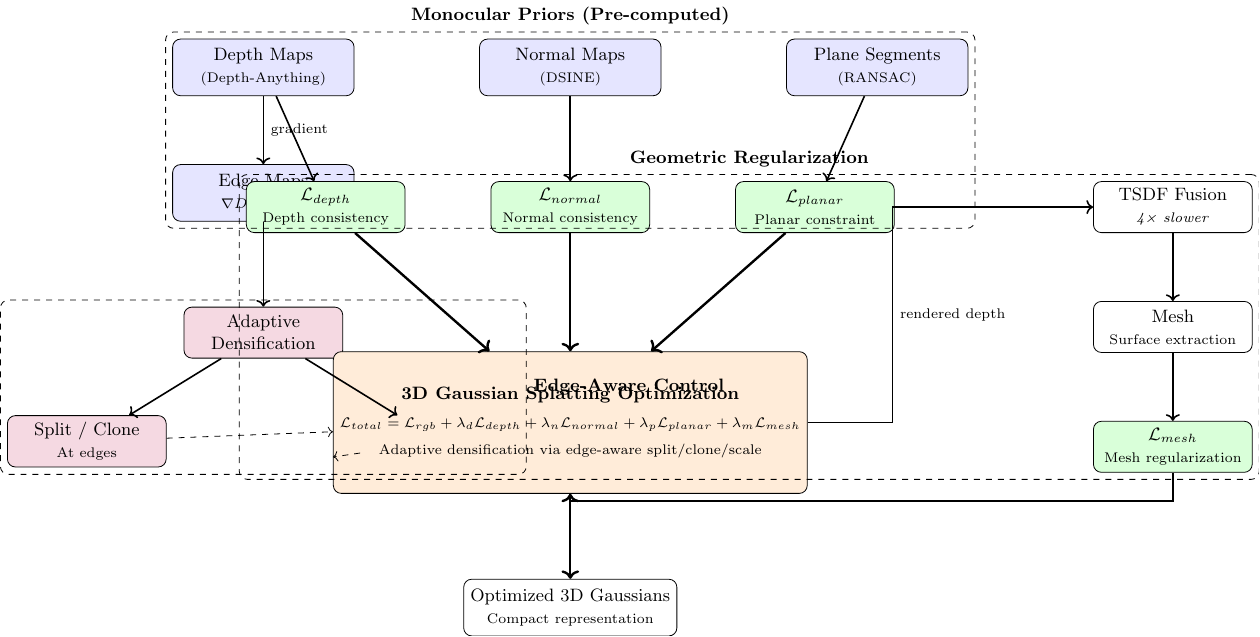
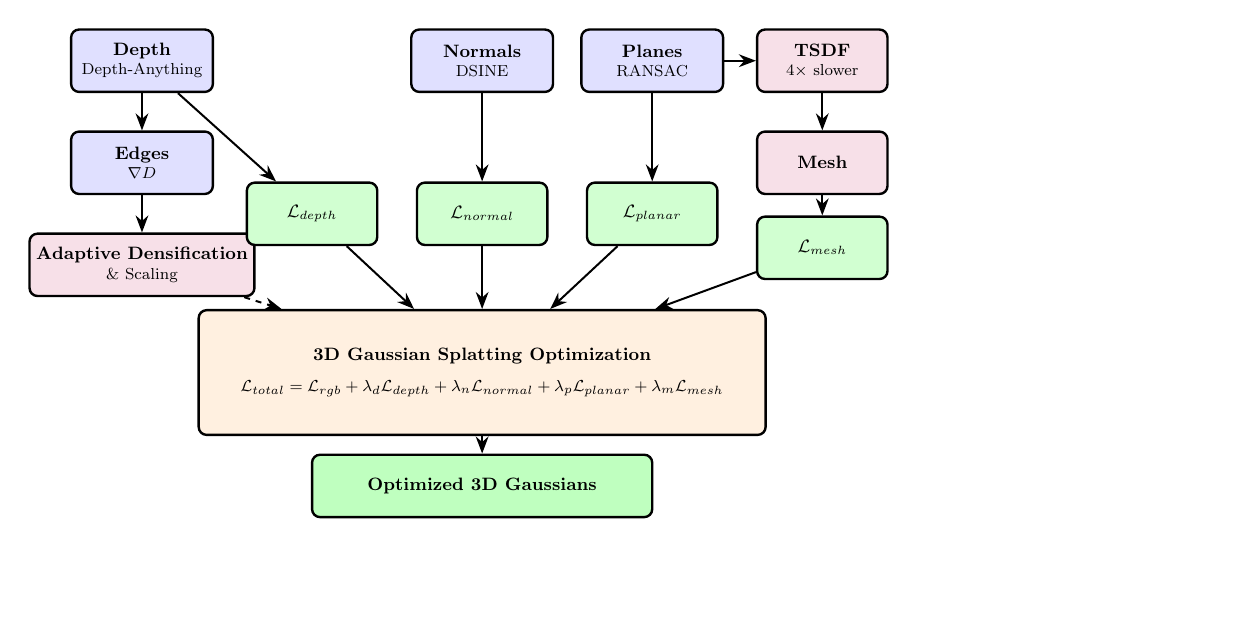
Before and after one commit to ArtemKrayevskiy/Artem_Kraievskyi_Thesis, a LaTeX figure (pipeline_unified.tex): the whole page, the shorter picture padded with empty space. Compiled offline with pdfLaTeX.

Commit message:
changed the diagram

```diff
--- a/pipeline_unified.tex
+++ b/pipeline_unified.tex
@@ -6,96 +6,72 @@
 
 \begin{tikzpicture}[
     font=\small,
-    node distance=1.8cm and 2.2cm,
-    box/.style={draw, rounded corners, minimum width=3.2cm, minimum height=1cm, align=center},
-    smallbox/.style={draw, rounded corners, minimum width=2.8cm, minimum height=0.9cm, align=center},
-    arrow/.style={->, thick},
-    mainarrow/.style={->, very thick},
-    dashedarrow/.style={->, dashed}
+    box/.style={rectangle, draw, very thick, rounded corners=4pt, minimum height=1.1cm, align=center},
+    prior/.style={box, fill=blue!12, minimum width=2.5cm},
+    loss/.style={box, fill=green!18, minimum width=2.3cm},
+    proc/.style={box, fill=purple!12, minimum width=2.3cm},
+    opt/.style={box, fill=orange!12, minimum width=10cm, minimum height=2.2cm},
+    arrow/.style={-{Stealth[length=3mm]}, line width=1pt},
+    dasharrow/.style={-{Stealth[length=3mm]}, dashed, line width=1pt}
 ]
 
-% =====================
-% INPUT PRIORS (TOP)
-% =====================
-\node[box, fill=blue!10] (depth) {Depth Maps\\{\scriptsize (Depth-Anything)}};
-\node[box, fill=blue!10, right=of depth] (normal) {Normal Maps\\{\scriptsize (DSINE)}};
-\node[box, fill=blue!10, right=of normal] (plane) {Plane Segments\\{\scriptsize (RANSAC)}};
+% Column 1: Depth & Edge
+\node[prior] (depth) at (0,0) {\textbf{Depth}\\[-0.05cm]{\footnotesize Depth-Anything}};
+\node[prior] (edge) at (0,-1.8) {\textbf{Edges}\\[-0.05cm]{\footnotesize $\nabla D$}};
+\node[proc] (densify) at (0,-3.6) {\textbf{Adaptive Densification}\\[-0.05cm]{\footnotesize \& Scaling}};
 
-\node[box, fill=blue!10, below=1.2cm of depth] (edge) {Edge Maps\\{\scriptsize $\nabla D > \tau_{edge}$}};
+% Column 2: Loss depth
+\node[loss] (ldepth) at (3,-2.7) {$\mathcal{L}_{depth}$};
 
-% =====================
-% LOSSES (MIDDLE)
-% =====================
-\node[smallbox, fill=green!15, below=1.5cm of depth, xshift=1.1cm] (ldepth) {$\mathcal{L}_{depth}$\\{\scriptsize Depth consistency}};
-\node[smallbox, fill=green!15, below=1.5cm of normal] (lnormal) {$\mathcal{L}_{normal}$\\{\scriptsize Normal consistency}};
-\node[smallbox, fill=green!15, below=1.5cm of plane, xshift=-1.1cm] (lplanar) {$\mathcal{L}_{planar}$\\{\scriptsize Planar constraint}};
+% Column 3: Normal
+\node[prior] (normal) at (6,0) {\textbf{Normals}\\[-0.05cm]{\footnotesize DSINE}};
+\node[loss] (lnormal) at (6,-2.7) {$\mathcal{L}_{normal}$};
 
-% =====================
-% MESH BRANCH
-% =====================
-\node[smallbox, right=3.5cm of lplanar] (tsdf) {TSDF Fusion\\{\scriptsize \textit{4× slower}}};
-\node[smallbox, below=1.2cm of tsdf] (mesh) {Mesh\\{\scriptsize Surface extraction}};
-\node[smallbox, below=1.2cm of mesh, fill=green!15] (lmesh) {$\mathcal{L}_{mesh}$\\{\scriptsize Mesh regularization}};
+% Column 4: Plane
+\node[prior] (plane) at (9,0) {\textbf{Planes}\\[-0.05cm]{\footnotesize RANSAC}};
+\node[loss] (lplanar) at (9,-2.7) {$\mathcal{L}_{planar}$};
 
-% =====================
-% EDGE-AWARE BRANCH
-% =====================
-\node[smallbox, fill=purple!15, below=1.5cm of edge] (densify) {Adaptive\\Densification};
-\node[smallbox, fill=purple!15, below left=1cm and 0.3cm of densify] (split) {Split / Clone\\{\scriptsize At edges}};
-\node[smallbox, fill=purple!15, below right=1cm and 0.3cm of densify] (scale) {Gaussian Scaling\\{\scriptsize $s_{edge} < s_{planar}$}};
+% Column 5: Mesh
+\node[proc] (tsdf) at (12,0) {\textbf{TSDF}\\[-0.05cm]{\footnotesize 4× slower}};
+\node[proc] (mesh) at (12,-1.8) {\textbf{Mesh}};
+\node[loss] (lmesh) at (12,-3.3) {$\mathcal{L}_{mesh}$};
 
-% =====================
-% OPTIMIZATION (BOTTOM)
-% =====================
-\node[box, fill=orange!15, below=4.5cm of normal, minimum width=7cm, minimum height=2.5cm] (opt) {
-\textbf{3D Gaussian Splatting Optimization}\\[0.3em]
-{\scriptsize $\mathcal{L}_{total} = \mathcal{L}_{rgb} + \lambda_d \mathcal{L}_{depth} + \lambda_n \mathcal{L}_{normal} + \lambda_p \mathcal{L}_{planar} + \lambda_m \mathcal{L}_{mesh}$}\\[0.3em]
-{\scriptsize Adaptive densification via edge-aware split/clone/scale}
+% Optimization (centered below losses)
+\node[opt] (optim) at (6,-5.5) {
+    \textbf{3D Gaussian Splatting Optimization}\\[0.15cm]
+    {\footnotesize $\mathcal{L}_{total} = \mathcal{L}_{rgb} + \lambda_d \mathcal{L}_{depth} + \lambda_n \mathcal{L}_{normal} + \lambda_p \mathcal{L}_{planar} + \lambda_m \mathcal{L}_{mesh}$}
 };
 
-\node[box, below=1.5cm of opt] (output) {Optimized 3D Gaussians\\{\scriptsize Compact representation}};
+% Output
+\node[box, fill=green!25, minimum width=6cm] (output) at (6,-7.5) {\textbf{Optimized 3D Gaussians}};
 
-% =====================
-% CONNECTIONS
-% =====================
+% ===== ARROWS =====
 
-% Priors → losses
+% Depth → Edge → Densify
+\draw[arrow] (depth) -- (edge);
+\draw[arrow] (edge) -- (densify);
+
+% Priors → Losses
 \draw[arrow] (depth) -- (ldepth);
 \draw[arrow] (normal) -- (lnormal);
 \draw[arrow] (plane) -- (lplanar);
 
-% Depth → edge
-\draw[arrow] (depth) -- node[right, font=\scriptsize] {gradient} (edge);
-
-% Edge → densification
-\draw[arrow] (edge) -- (densify);
-\draw[arrow] (densify) -- (split);
-\draw[arrow] (densify) -- (scale);
-
-% Mesh branch (from optimization rendered depth)
-\draw[arrow] (opt.east) -- ++(1.5,0) |- node[near start, right, font=\scriptsize] {rendered depth} (tsdf);
+% Mesh branch
+\draw[arrow] (plane) -- (tsdf);
 \draw[arrow] (tsdf) -- (mesh);
 \draw[arrow] (mesh) -- (lmesh);
 
-% Losses → optimization
-\draw[mainarrow] (ldepth) -- (opt);
-\draw[mainarrow] (lnormal) -- (opt);
-\draw[mainarrow] (lplanar) -- (opt);
-\draw[mainarrow] (lmesh.south) -- ++(0,-0.5) -| (opt.south);
+% Losses → Optimization
+\draw[arrow] (ldepth) -- (optim);
+\draw[arrow] (lnormal) -- (optim);
+\draw[arrow] (lplanar) -- (optim);
+\draw[arrow] (lmesh) -- (optim);
 
-% Edge-aware affects optimization
-\draw[dashedarrow] (split) -- (opt);
-\draw[dashedarrow] (scale) -- (opt);
+% Densification → Optimization (dashed, shows control not loss)
+\draw[dasharrow] (densify) -- (optim);
 
-% Optimization → output
-\draw[mainarrow] (opt) -- (output);
-
-% =====================
-% GROUP BOXES (VISUAL STRUCTURE)
-% =====================
-\node[draw, dashed, rounded corners, fit=(depth)(normal)(plane)(edge), label=above:{\textbf{Monocular Priors (Pre-computed)}}] {};
-\node[draw, dashed, rounded corners, fit=(ldepth)(lnormal)(lplanar)(lmesh), label=above:{\textbf{Geometric Regularization}}] {};
-\node[draw, dashed, rounded corners, fit=(densify)(split)(scale), label=right:{\textbf{Edge-Aware Control}}] {};
+% Output
+\draw[arrow, line width=1.3pt] (optim) -- (output);
 
 \end{tikzpicture}
 
```
Also changed, not shown: pipeline_unified.pdf, pipeline_unified.tex (4 more changed lines).
